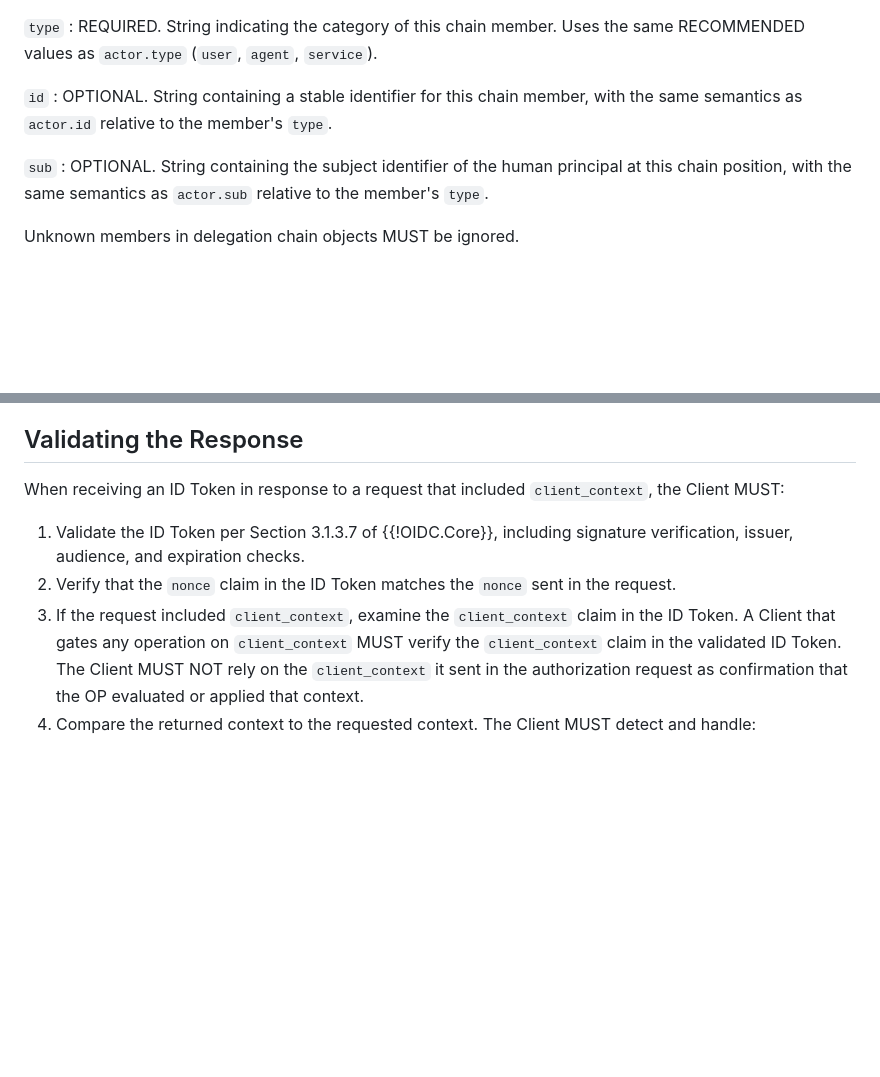
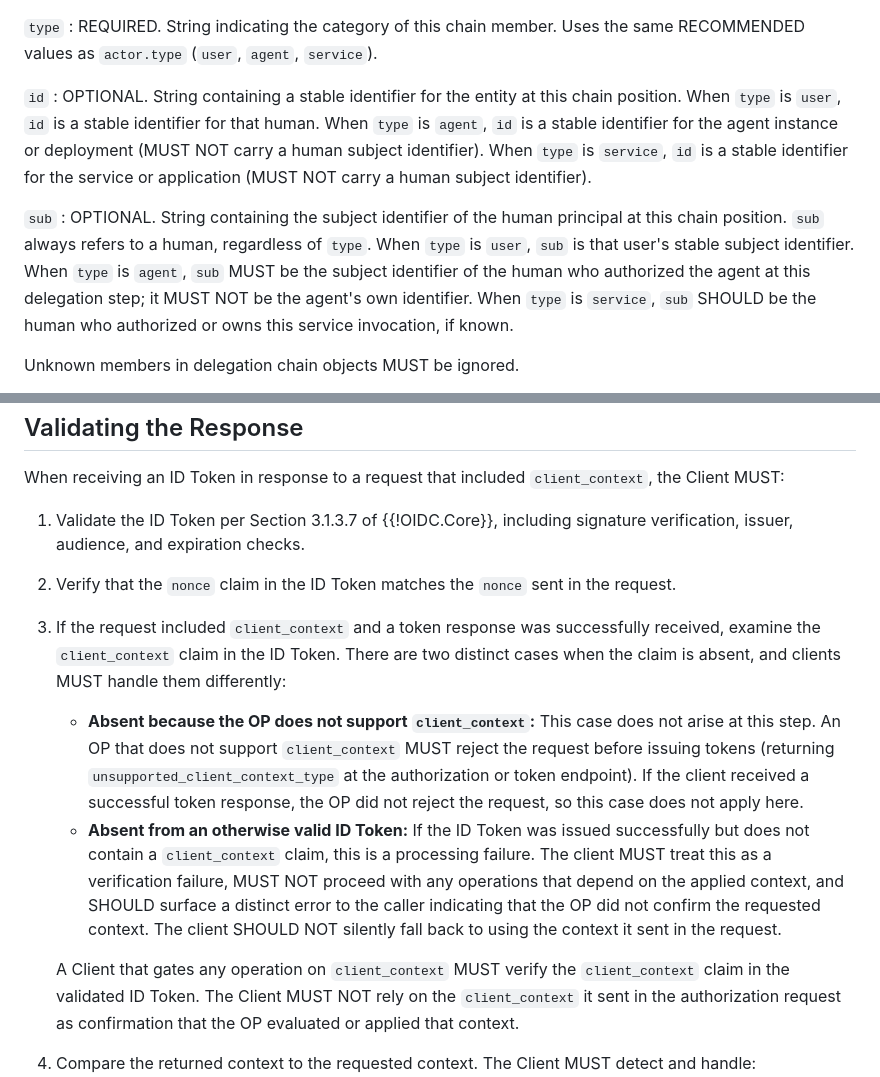
Before and after one commit to mcguinness/connect-client-context, a Markdown page: draft-mcguinness-connect-client-context.md, 2 parts joined by grey strips. Drawn GitHub-style; blank space fills up the shorter version.

Commit message:
more clarification

```diff
--- a/draft-mcguinness-connect-client-context.md
+++ b/draft-mcguinness-connect-client-context.md
@@ -467,10 +467,10 @@ The `actor` sub-object identifies the entity that triggered the purpose and requ
   : REQUIRED. String indicating the category of this chain member. Uses the same RECOMMENDED values as `actor.type` (`user`, `agent`, `service`).
 
   `id`
-  : OPTIONAL. String containing a stable identifier for this chain member, with the same semantics as `actor.id` relative to the member's `type`.
+  : OPTIONAL. String containing a stable identifier for the entity at this chain position. When `type` is `user`, `id` is a stable identifier for that human. When `type` is `agent`, `id` is a stable identifier for the agent instance or deployment (MUST NOT carry a human subject identifier). When `type` is `service`, `id` is a stable identifier for the service or application (MUST NOT carry a human subject identifier).
 
   `sub`
-  : OPTIONAL. String containing the subject identifier of the human principal at this chain position, with the same semantics as `actor.sub` relative to the member's `type`.
+  : OPTIONAL. String containing the subject identifier of the human principal at this chain position. `sub` always refers to a human, regardless of `type`. When `type` is `user`, `sub` is that user's stable subject identifier. When `type` is `agent`, `sub` MUST be the subject identifier of the human who authorized the agent at this delegation step; it MUST NOT be the agent's own identifier. When `type` is `service`, `sub` SHOULD be the human who authorized or owns this service invocation, if known.
 
   Unknown members in delegation chain objects MUST be ignored.
 
@@ -600,7 +600,11 @@ When receiving an ID Token in response to a request that included `client_contex
 
 1. Validate the ID Token per Section 3.1.3.7 of {{!OIDC.Core}}, including signature verification, issuer, audience, and expiration checks.
 2. Verify that the `nonce` claim in the ID Token matches the `nonce` sent in the request.
-3. If the request included `client_context`, examine the `client_context` claim in the ID Token. A Client that gates any operation on `client_context` MUST verify the `client_context` claim in the validated ID Token. The Client MUST NOT rely on the `client_context` it sent in the authorization request as confirmation that the OP evaluated or applied that context.
+3. If the request included `client_context` and a token response was successfully received, examine the `client_context` claim in the ID Token. There are two distinct cases when the claim is absent, and clients MUST handle them differently:
+   - **Absent because the OP does not support `client_context`:** This case does not arise at this step. An OP that does not support `client_context` MUST reject the request before issuing tokens (returning `unsupported_client_context_type` at the authorization or token endpoint). If the client received a successful token response, the OP did not reject the request, so this case does not apply here.
+   - **Absent from an otherwise valid ID Token:** If the ID Token was issued successfully but does not contain a `client_context` claim, this is a processing failure. The client MUST treat this as a verification failure, MUST NOT proceed with any operations that depend on the applied context, and SHOULD surface a distinct error to the caller indicating that the OP did not confirm the requested context. The client SHOULD NOT silently fall back to using the context it sent in the request.
+
+   A Client that gates any operation on `client_context` MUST verify the `client_context` claim in the validated ID Token. The Client MUST NOT rely on the `client_context` it sent in the authorization request as confirmation that the OP evaluated or applied that context.
 4. Compare the returned context to the requested context. The Client MUST detect and handle:
    - **Missing context:** A context type that was requested is absent from the returned value. The Client MUST apply local policy to determine whether this is acceptable. For security-critical context (e.g., purpose context for privileged operations), the Client MUST treat missing context as an error and reject the token.
    - **Modified context:** A context value was altered by the OP (e.g., due to normalization). The Client MUST evaluate whether the modification is acceptable.
```
